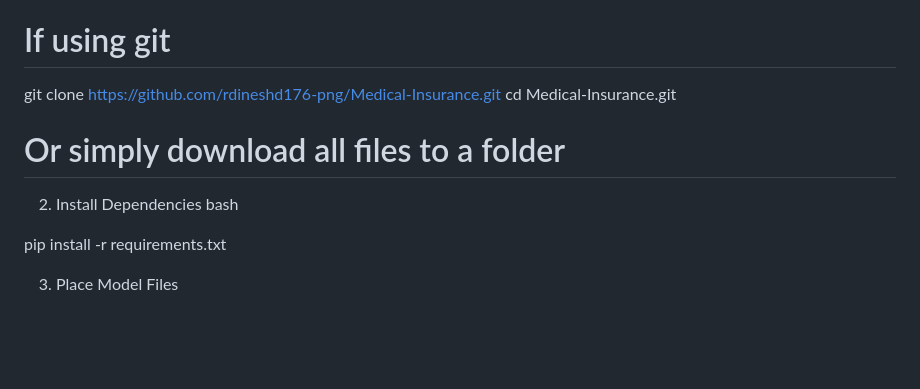
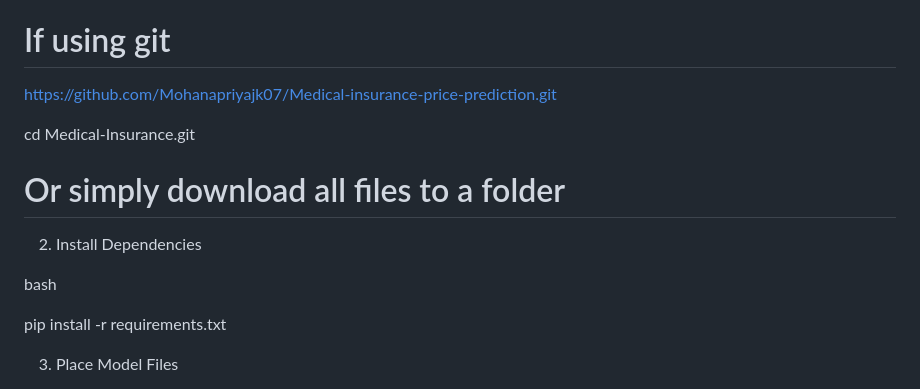
Before and after one commit to Mohanapriyajk07/Medical-insurance-price-prediction, a Markdown page: README.md, the part around the change. Rendered like a GitHub page; blank space fills up the shorter version.

Commit message:
Update README with project details and usage instructions

```diff
--- a/README.md
+++ b/README.md
@@ -53,11 +53,15 @@ encoders.pkl (fitted LabelEncoders for categorical variables)
 1. Clone or Download the Project
 bash
 # If using git
-git clone https://github.com/rdineshd176-png/Medical-Insurance.git
+
+https://github.com/Mohanapriyajk07/Medical-insurance-price-prediction.git
+
 cd Medical-Insurance.git
 
 # Or simply download all files to a folder
+
 2. Install Dependencies
+
 bash
 
 pip install -r requirements.txt
```
